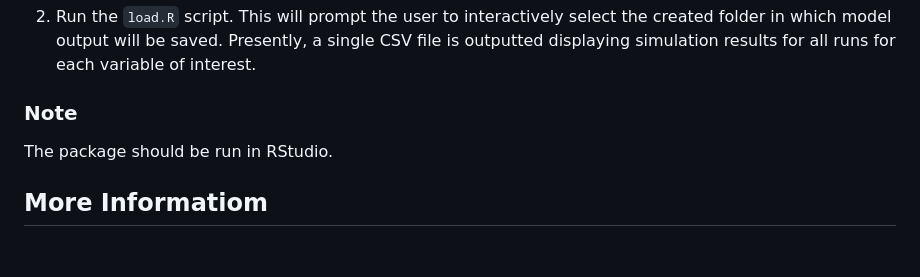
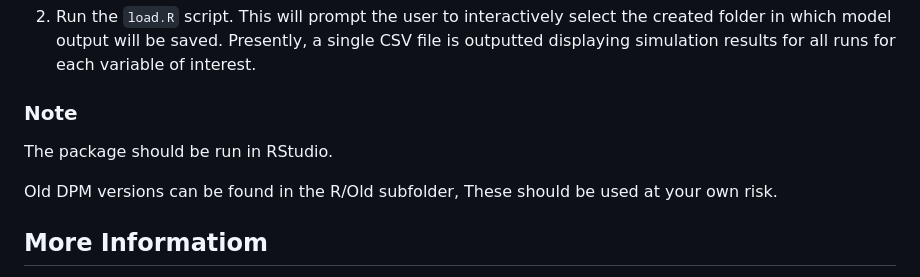
Before and after one commit to GBADsInformatics/GBADsDPM.R, a Markdown page: README.md, the part around the change. Rendered like a GitHub page; blank space fills up the shorter version.

```diff
--- a/README.md
+++ b/README.md
@@ -63,6 +63,8 @@ Currently, there are two different ways to run the DPM, depending on which versi
 
 The package should be run in RStudio.
 
+Old DPM versions can be found in the R/Old subfolder, These should be used at your own risk.
+
 ## More Informatiom
 
 Further useful information on the DPM and the AHLE can be found here: https://gbadske.org/dashboards/ahle-casestudy/.
```
